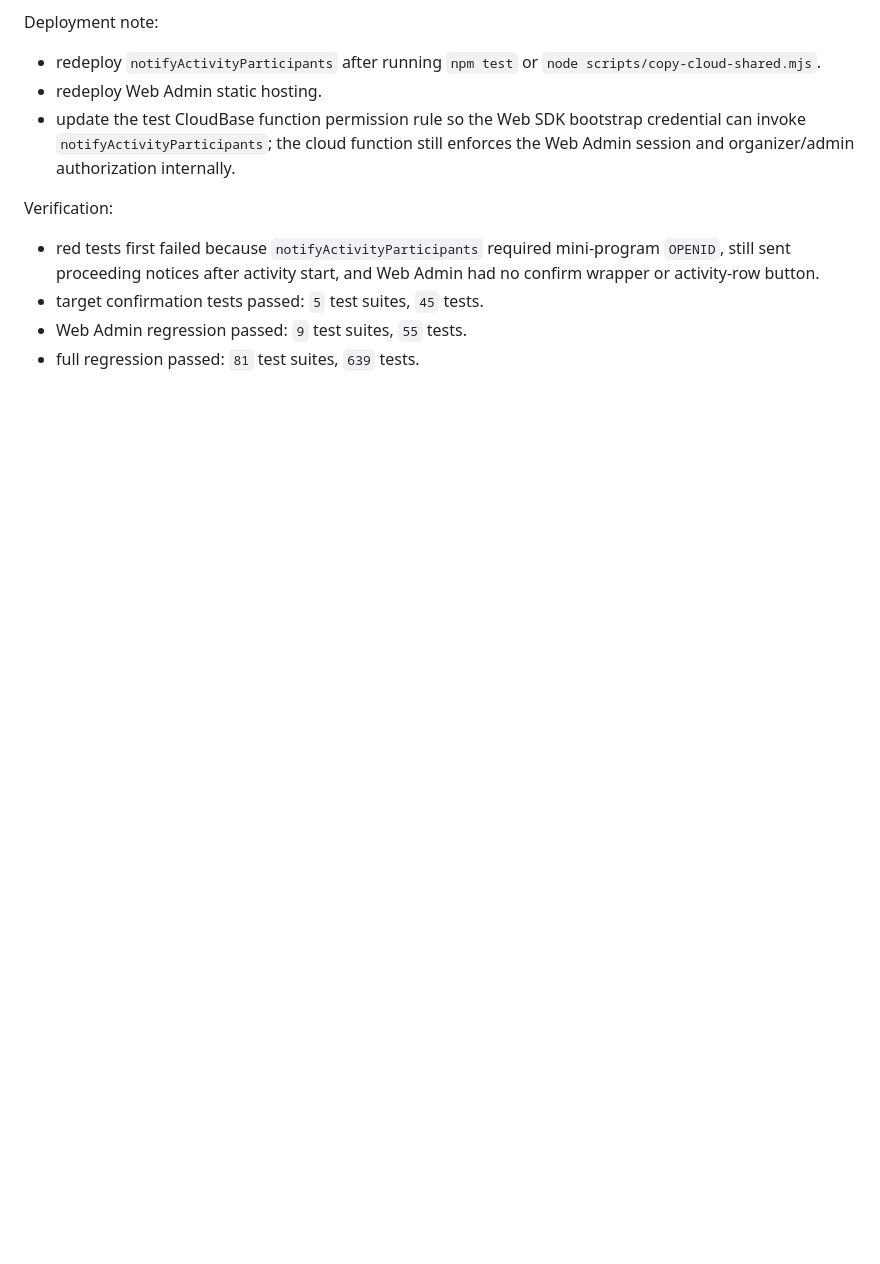
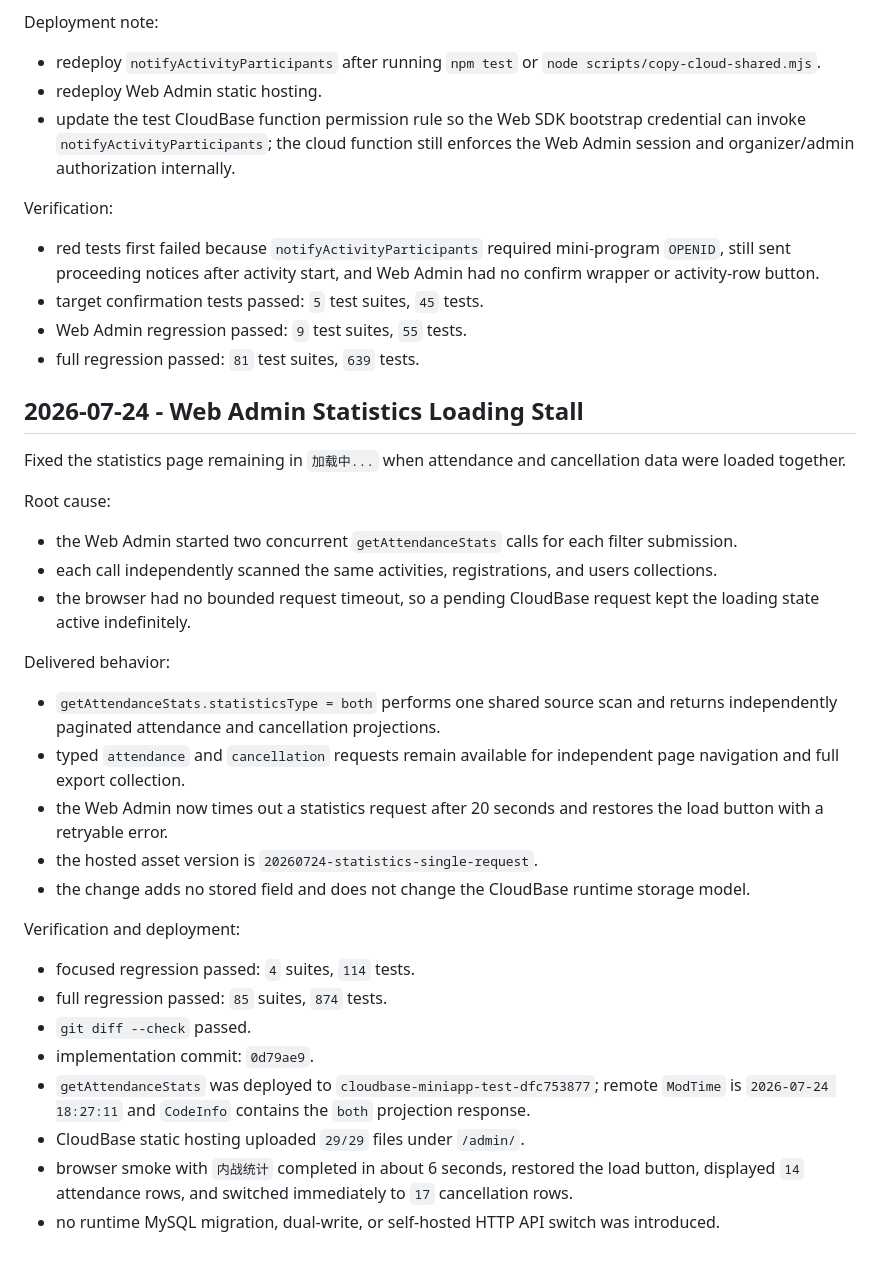
Before and after one commit to zhss5/football_signup_miniapp, a Markdown page: docs/development-log-v2.md, the part around the change. GitHub-like rendering; blank space fills up the shorter version.

Commit message:
docs(v2): record statistics loading repair

```diff
--- a/docs/development-log-v2.md
+++ b/docs/development-log-v2.md
@@ -1745,3 +1745,32 @@ Verification:
 - target confirmation tests passed: `5` test suites, `45` tests.
 - Web Admin regression passed: `9` test suites, `55` tests.
 - full regression passed: `81` test suites, `639` tests.
+
+## 2026-07-24 - Web Admin Statistics Loading Stall
+
+Fixed the statistics page remaining in `加载中...` when attendance and cancellation data were loaded together.
+
+Root cause:
+
+- the Web Admin started two concurrent `getAttendanceStats` calls for each filter submission.
+- each call independently scanned the same activities, registrations, and users collections.
+- the browser had no bounded request timeout, so a pending CloudBase request kept the loading state active indefinitely.
+
+Delivered behavior:
+
+- `getAttendanceStats.statisticsType = both` performs one shared source scan and returns independently paginated attendance and cancellation projections.
+- typed `attendance` and `cancellation` requests remain available for independent page navigation and full export collection.
+- the Web Admin now times out a statistics request after 20 seconds and restores the load button with a retryable error.
+- the hosted asset version is `20260724-statistics-single-request`.
+- the change adds no stored field and does not change the CloudBase runtime storage model.
+
+Verification and deployment:
+
+- focused regression passed: `4` suites, `114` tests.
+- full regression passed: `85` suites, `874` tests.
+- `git diff --check` passed.
+- implementation commit: `0d79ae9`.
+- `getAttendanceStats` was deployed to `cloudbase-miniapp-test-dfc753877`; remote `ModTime` is `2026-07-24 18:27:11` and `CodeInfo` contains the `both` projection response.
+- CloudBase static hosting uploaded `29/29` files under `/admin/`.
+- browser smoke with `内战统计` completed in about 6 seconds, restored the load button, displayed `14` attendance rows, and switched immediately to `17` cancellation rows.
+- no runtime MySQL migration, dual-write, or self-hosted HTTP API switch was introduced.
```
Also changed, not shown: 2 other files.
